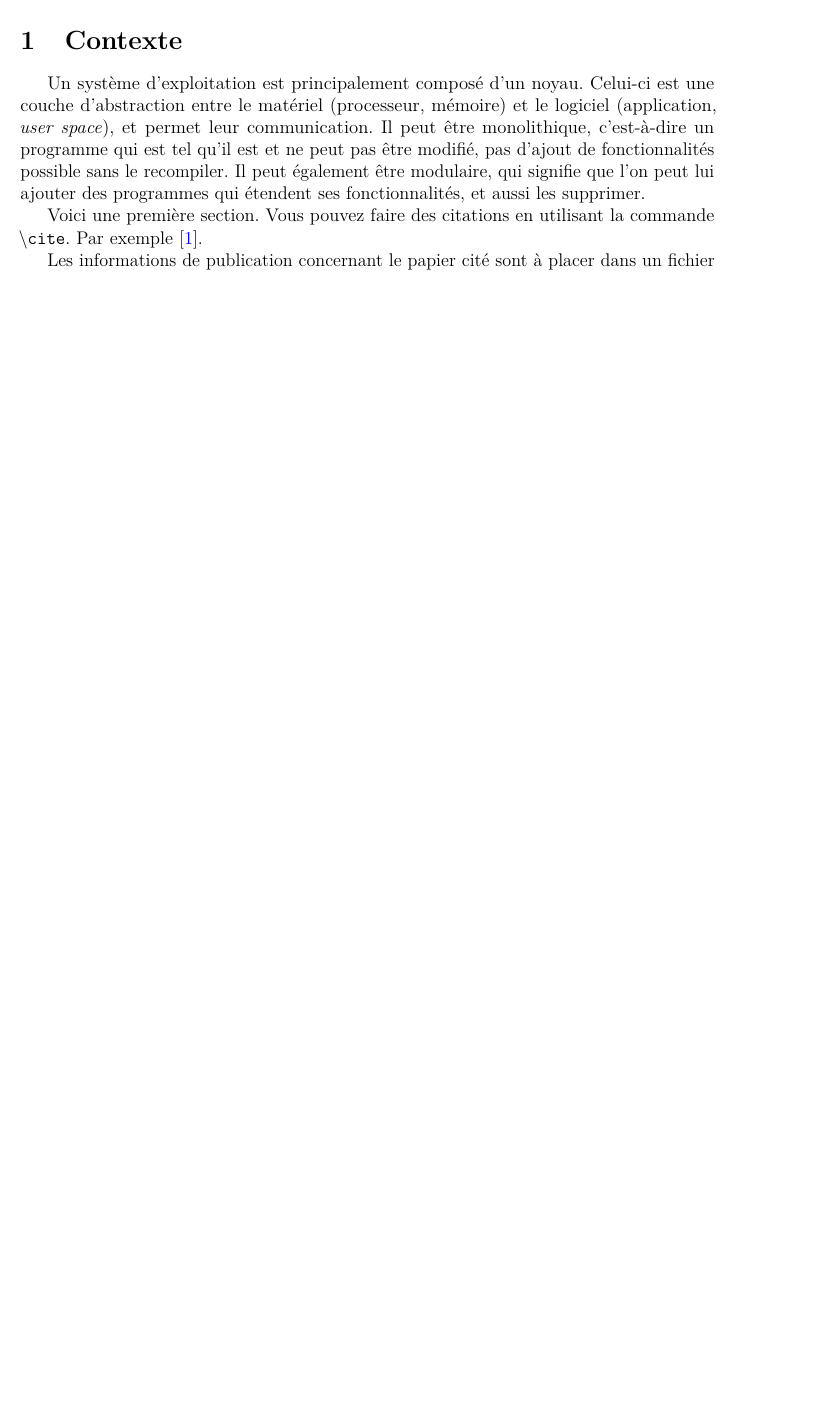
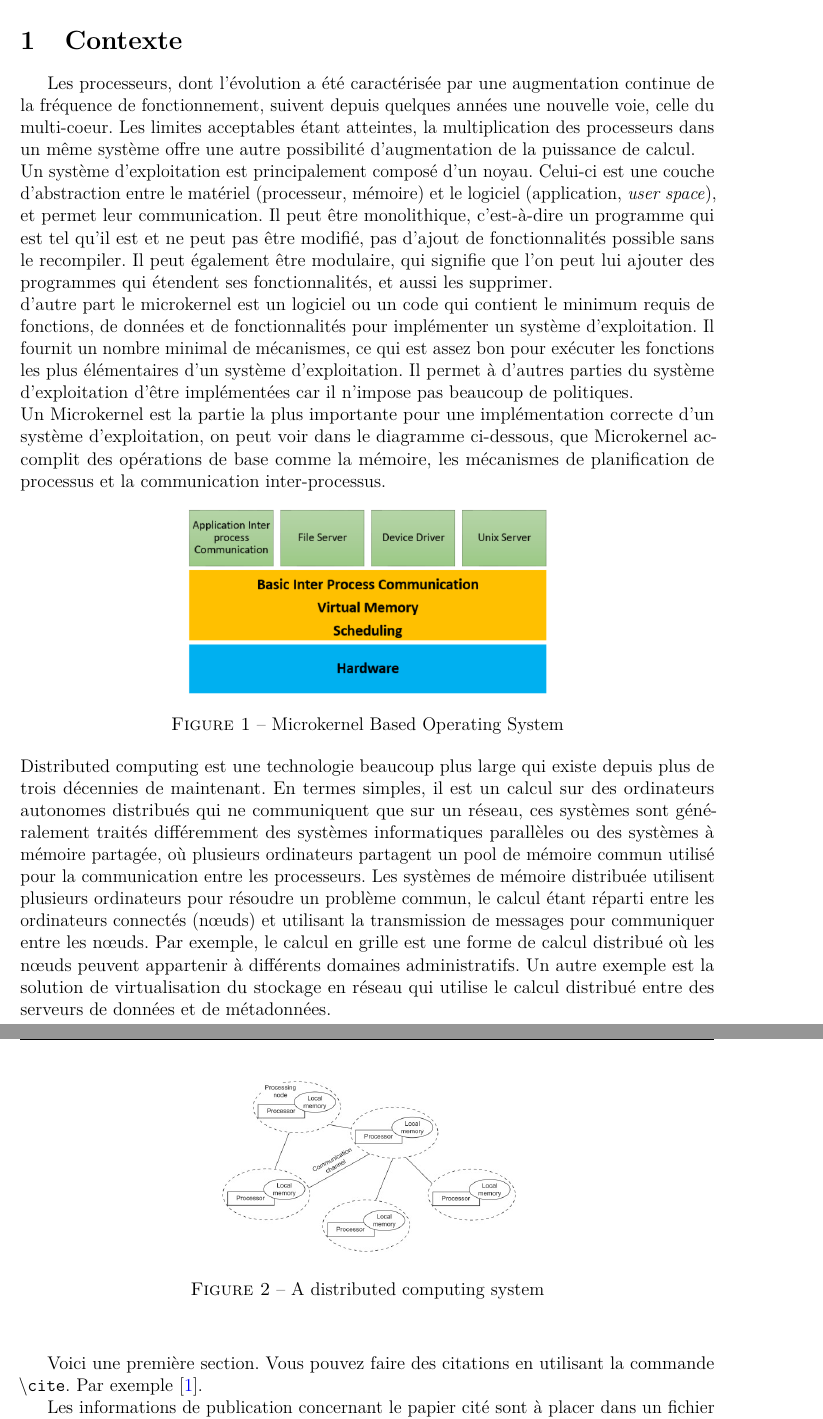
Before and after one commit to GetMoon2EZ/EtudeBibliographiqueOST, a LaTeX document (rapport.tex): part of page 3 of 12 before the commit and two parts of pages 3 and 4 of 14 after it, the two joined at a grey line, cut so that both start at the same text, the shorter picture padded with empty space. Compiled offline with pdfLaTeX.

Commit message:
contexte

```diff
--- a/rapport.tex
+++ b/rapport.tex
@@ -76,8 +77,29 @@ Auteur\\~\\
 \clearpage
 
 \pagenumbering{arabic}
+
 \section{Contexte}
+Les processeurs, dont l’évolution a été caractérisée par une augmentation continue de la fréquence de fonctionnement, suivent depuis quelques années une nouvelle voie, celle du multi-coeur.
+Les limites acceptables étant atteintes, la multiplication des processeurs dans un même système offre une autre possibilité d’augmentation de la puissance de calcul.
+\newline
 Un système d'exploitation est principalement composé d'un noyau. Celui-ci est une couche d'abstraction entre le matériel (processeur, mémoire) et le logiciel (application, \emph{user space}), et permet leur communication. Il peut être monolithique, c'est-à-dire un programme qui est tel qu'il est et ne peut pas être modifié, pas d'ajout de fonctionnalités possible sans le recompiler. Il peut également être modulaire, qui signifie que l'on peut lui ajouter des programmes qui étendent ses fonctionnalités, et aussi les supprimer.
+\newline
+d'autre part le microkernel est un logiciel ou un code qui contient le minimum requis de fonctions, de données et de fonctionnalités pour implémenter un système d'exploitation. Il fournit un nombre minimal de mécanismes, ce qui est assez bon pour exécuter les fonctions les plus élémentaires d'un système d'exploitation. Il permet à d'autres parties du système d'exploitation d'être implémentées car il n'impose pas beaucoup de politiques.
+\newline
+Un Microkernel est la partie la plus importante pour une implémentation correcte d'un système d'exploitation, on peut voir dans le diagramme ci-dessous, que Microkernel accomplit des opérations de base comme la mémoire, les mécanismes de planification de processus et la communication inter-processus.
+   \begin{figure}[h]
+\centering
+\includegraphics[scale=0.5]{image2.PNG}
+\caption{Microkernel Based Operating System}
+\end{figure}
+\newline
+Distributed computing est une technologie beaucoup plus large qui existe depuis plus de trois décennies de maintenant. En termes simples, il est un calcul sur des ordinateurs autonomes distribués qui ne communiquent que sur un réseau, ces systèmes sont généralement traités différemment des systèmes informatiques parallèles ou des systèmes à mémoire partagée, où plusieurs ordinateurs partagent un pool de mémoire commun utilisé pour la communication entre les processeurs. Les systèmes de mémoire distribuée utilisent plusieurs ordinateurs pour résoudre un problème commun, le calcul étant réparti entre les ordinateurs connectés (nœuds) et utilisant la transmission de messages pour communiquer entre les nœuds. Par exemple, le calcul en grille est une forme de calcul distribué où les nœuds peuvent appartenir à différents domaines administratifs. Un autre exemple est la solution de virtualisation du stockage en réseau qui utilise le calcul distribué entre des serveurs de données et de métadonnées.
+   \begin{figure}[h]
+\centering
+\includegraphics[scale=0.5]{image3.PNG}
+\caption{A distributed computing system}
+\end{figure}
+\newline
 
 Voici une première section. Vous pouvez faire des citations en utilisant la commande \textbackslash\texttt{cite}. Par exemple \cite{DH76}.
 
```
Also changed, not shown: image2.PNG (added), image3.PNG (added), rapport.pdf, rapport.tex (1 more changed lines), 1 other file.
